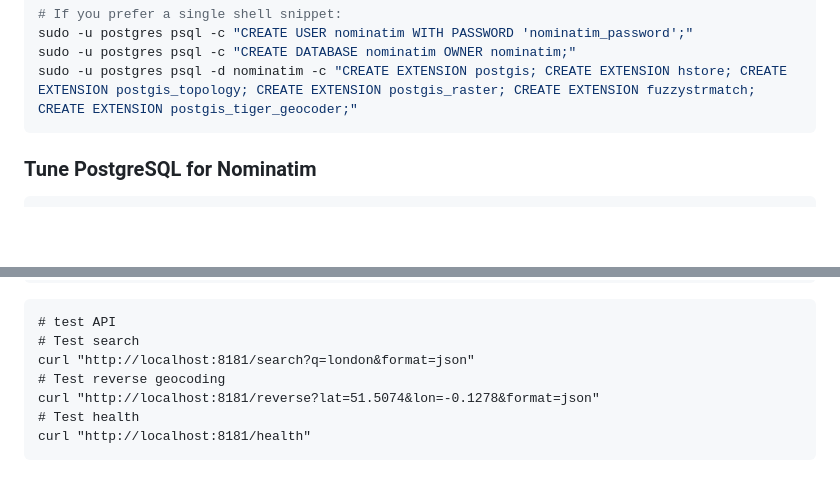
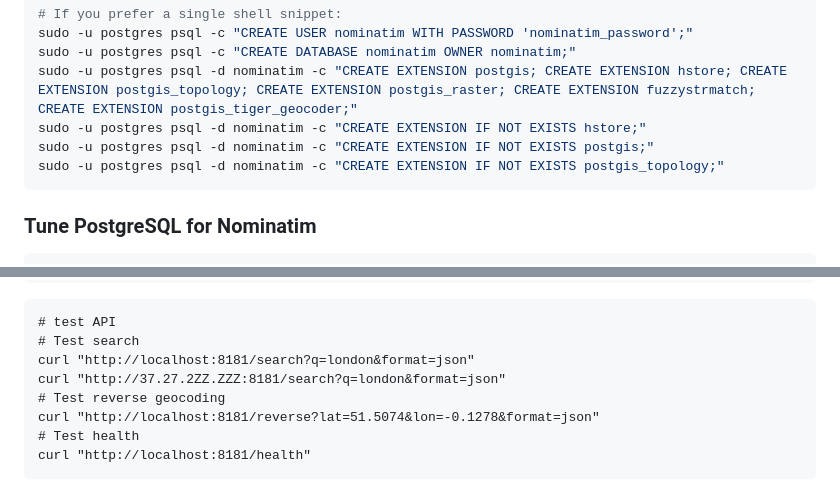
Before and after one commit to hassamulhaq/nominatim-osrm-geospatial-map-api-service, a Markdown page: README.md, 2 parts joined by grey strips. GitHub-like rendering; blank space fills up the shorter version.

````diff
--- a/README.md
+++ b/README.md
@@ -293,6 +293,9 @@ CREATE EXTENSION postgis_raster;
 sudo -u postgres psql -c "CREATE USER nominatim WITH PASSWORD 'nominatim_password';"
 sudo -u postgres psql -c "CREATE DATABASE nominatim OWNER nominatim;"
 sudo -u postgres psql -d nominatim -c "CREATE EXTENSION postgis; CREATE EXTENSION hstore; CREATE EXTENSION postgis_topology; CREATE EXTENSION postgis_raster; CREATE EXTENSION fuzzystrmatch; CREATE EXTENSION postgis_tiger_geocoder;"
+sudo -u postgres psql -d nominatim -c "CREATE EXTENSION IF NOT EXISTS hstore;"
+sudo -u postgres psql -d nominatim -c "CREATE EXTENSION IF NOT EXISTS postgis;"
+sudo -u postgres psql -d nominatim -c "CREATE EXTENSION IF NOT EXISTS postgis_topology;"
 ```
 
 ### Tune PostgreSQL for Nominatim
@@ -635,6 +695,7 @@ sudo systemctl reload nginx
 # test API
 # Test search
 curl "http://localhost:8181/search?q=london&format=json"
+curl "http://37.27.2ZZ.ZZZ:8181/search?q=london&format=json"
 # Test reverse geocoding
 curl "http://localhost:8181/reverse?lat=51.5074&lon=-0.1278&format=json"
 # Test health
````
Also changed, not shown: other parts of README.md (+92 -35 lines).
